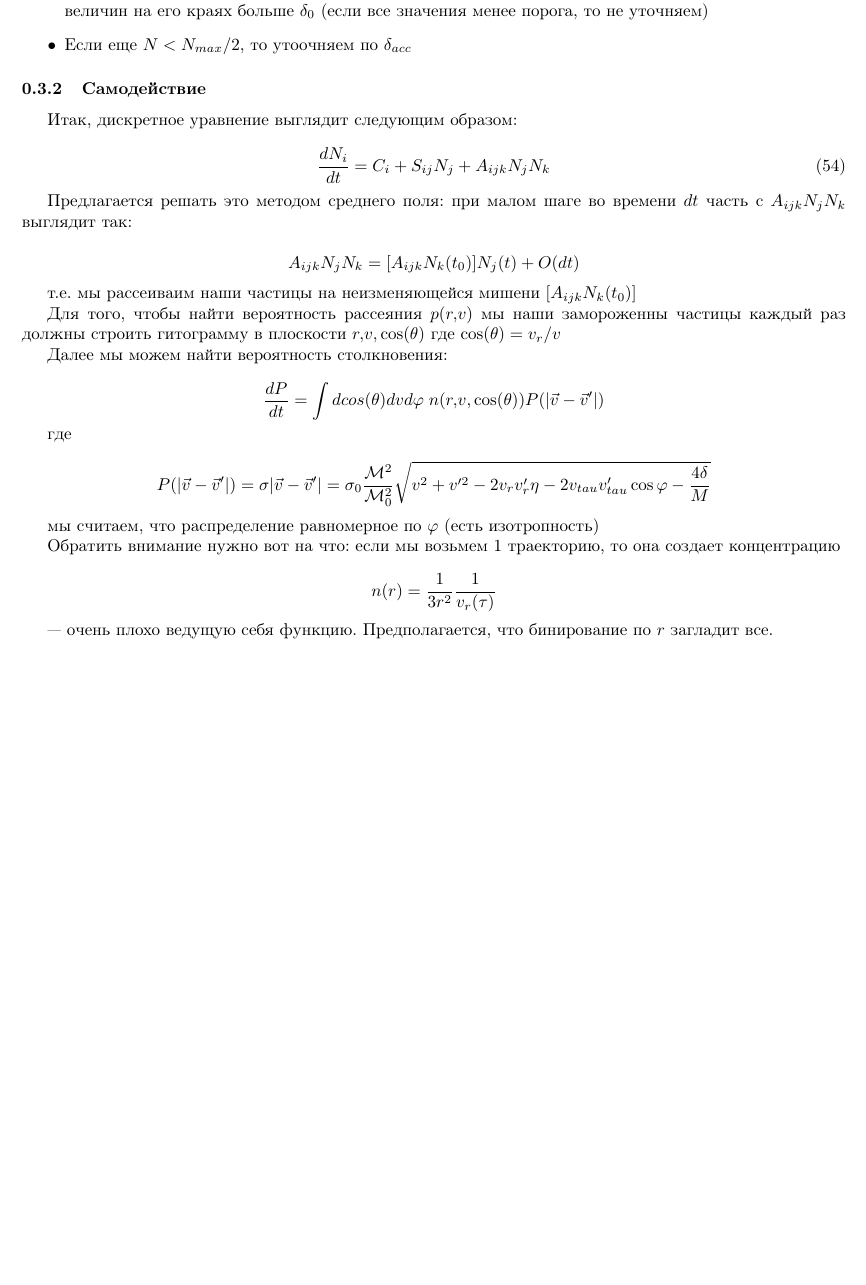
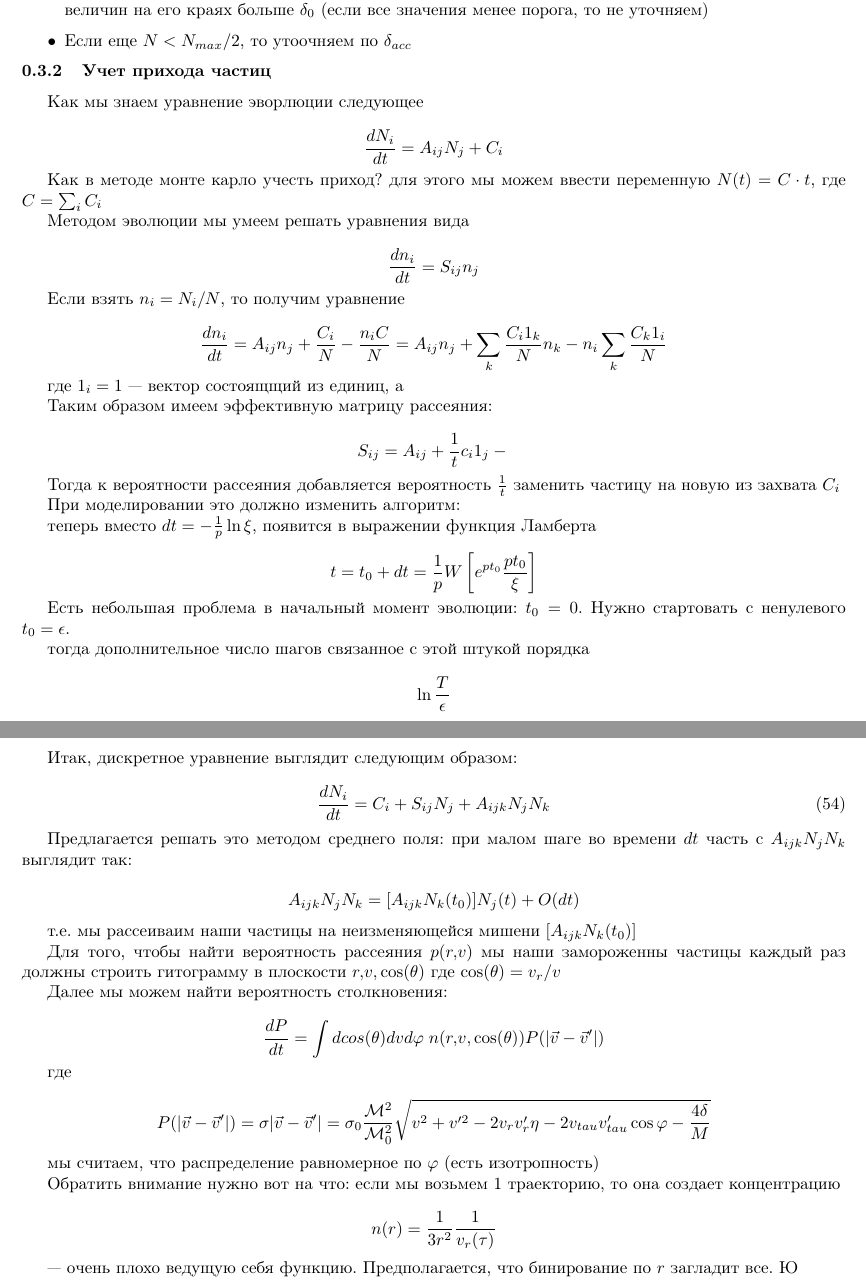
Before and after one commit to IwM341/evdm_project, a LaTeX document (Formulas/Formulas/DM_Dynamic.tex, which reads Formulas/Formulas/src/FullMC.tex): part of page 19 of 19 before the commit and two parts of pages 19 and 20 of 20 after it, the two joined at a grey line, cut so that both start at the same text, the shorter picture padded with empty space. The pictures show the PDF file Formulas/Formulas/DM_Dynamic.pdf that the author committed with the source.

```diff
--- a/Formulas/Formulas/src/FullMC.tex
+++ b/Formulas/Formulas/src/FullMC.tex
@@ -137,6 +137,62 @@
 	\item Если еще $N<N_{max}/2$, то утоочняем по $\delta_{acc}$
 \end{itemize}
 
+
+\subsubsection{Учет прихода частиц}
+
+Как мы знаем уравнение эворлюции следующее
+
+\[
+	\tderiv{N_i} =  A_{ij} N_j + C_i
+\]
+
+Как в методе монте карло учесть приход?
+для этого мы можем ввести переменную $N(t) = C \cdot t$, где $C = \sum_i C_i$
+
+Методом эволюции мы умеем решать уравнения вида
+
+\[
+	\tderiv{n_i} =  S_{ij} n_j
+\]
+
+Если взять $n_i = N_i/N$, то получим уравнение
+
+\[
+\tderiv{n_i} = A_{ij} n_j + \frac{C_i}{N} - \frac{n_i C}{N} = A_{ij} n_j +
+	\sum_k \frac{C_i 1_k}{N} n_k - n_i \sum_k \frac{C_k 1_i}{N}
+\]
+
+
+где $1_i = 1$ --- вектор состоящщий из единиц, а
+
+Таким образом имеем эффективную матрицу рассеяния:
+
+\[
+	S_{ij} = A_{ij} + \frac{1}{t} c_i 1_j - диагональ
+\]
+
+Тогда к вероятности рассеяния добавляется вероятность $\frac{1}{t}$
+заменить частицу на новую из захвата $C_i$
+
+При моделировании это должно изменить алгоритм:
+
+теперь вместо $dt = -\frac{1}{p} \ln \xi$, появится в выражении функция Ламберта
+
+\[
+	t = t_0 + dt = \frac{1}{p} W\left[ e^{pt_0} \frac{p t_0}{\xi} \right]
+\]
+
+Есть небольшая проблема в начальный момент эволюции: $t_0 = 0$. Нужно стартовать с ненулевого $t_0 = \epsilon$.
+
+тогда дополнительное число шагов связанное с этой штукой порядка
+
+\[
+	\ln \frac{T}{\epsilon}
+\]
+
+
+
+
 \subsubsection{Самодействие}
 
 Итак, дискретное уравнение выглядит следующим образом:
```
Also changed, not shown: Formulas/Formulas/DM_Dynamic.pdf, Formulas/Formulas/src/FullMC.tex (2 more changed lines), 7 other files.
